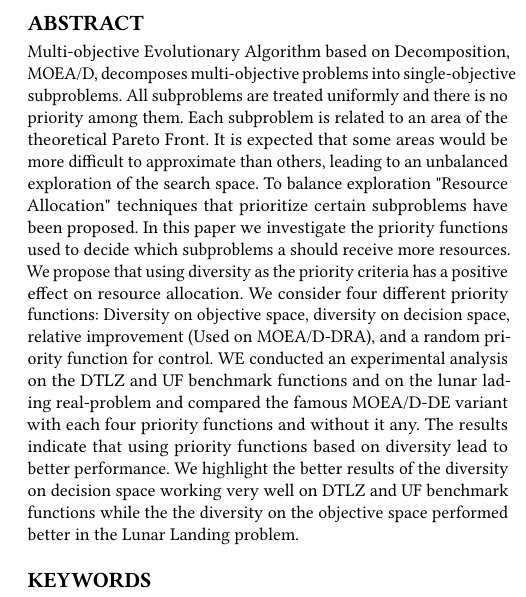
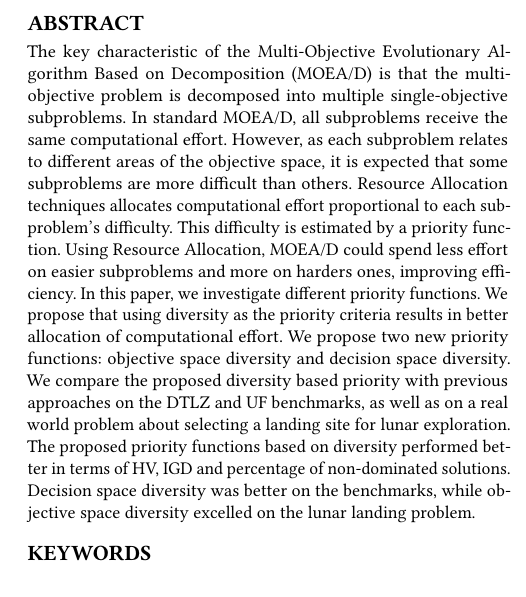
Before and after one commit to yurilavinas/gecco-19, a LaTeX paper (sample-sigconf.tex, which reads 0_abstract.tex): part of one column of page 1 of 10 before the commit and part of one column of page 1 of 9 after it, cut so that both start at the same text. Compiled offline with pdfLaTeX.

Commit message:
Abstract updated

```diff
--- a/0_abstract.tex
+++ b/0_abstract.tex
@@ -1 +1,28 @@
-Multi-objective Evolutionary Algorithm based on Decomposition, MOEA/D, decomposes multi-objective problems into single-objective subproblems. All subproblems are treated uniformly and there is no priority among them. Each subproblem is related to an area of the theoretical Pareto Front. It is expected that some areas would be more difficult to approximate than others, leading to an unbalanced exploration of the search space. To balance exploration "Resource Allocation" techniques that prioritize certain subproblems have been proposed. In this paper we investigate the priority functions used to decide  which subproblems a should receive more resources. We propose that using diversity as the priority criteria has a positive effect on resource allocation. We consider four different priority functions: Diversity on objective space, diversity on decision space, relative improvement (Used on MOEA/D-DRA), and a random priority function for control. WE conducted an experimental analysis on the DTLZ and UF benchmark functions and on the lunar lading real-problem and compared the famous MOEA/D-DE variant with each four priority functions and without it any. The results indicate that using priority functions based on diversity lead to better performance. We highlight the better results of the diversity on decision space working very well on DTLZ and UF benchmark functions while the the diversity on the objective space performed better in the Lunar Landing problem.
+The key characteristic of the Multi-Objective Evolutionary Algorithm Based on
+Decomposition (MOEA/D) is that the multi-objective problem is decomposed into
+multiple single-objective subproblems.
+%
+In standard MOEA/D, all subproblems receive the same computational effort.
+However, as each subproblem relates to different areas of the objective space,
+it is expected that some subproblems are more difficult than others.
+%
+Resource Allocation techniques allocates computational effort proportional to
+each subproblem's difficulty. This difficulty is estimated by a priority
+function. Using Resource Allocation, MOEA/D could spend less effort on easier
+subproblems and more on harders ones, improving efficiency.
+%
+In this paper, we investigate different priority functions. We propose that
+using diversity as the priority criteria results in better allocation of
+computational effort.
+%
+We propose two new priority functions: objective space diversity and decision
+space diversity.
+%
+We compare the proposed diversity based priority with previous approaches on the
+DTLZ and UF benchmarks, as well as on a real world problem about selecting a
+landing site for lunar exploration.
+%
+The proposed priority functions based on diversity performed better in terms of
+HV, IGD and percentage of non-dominated solutions. Decision space diversity was
+better on the benchmarks, while objective space diversity excelled on the lunar
+landing problem.
```
Also changed, not shown: sample-sigconf.pdf.
